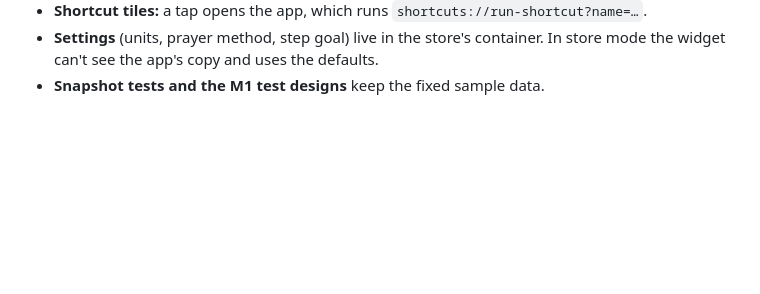
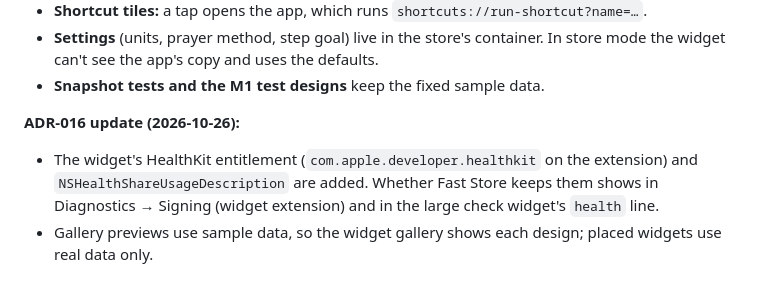
Before and after one commit to KhaledZaki1919/widget-studio, a Markdown page: docs/decisions.md, the part around the change. Drawn GitHub-style; blank space fills up the shorter version.

```diff
--- a/docs/decisions.md
+++ b/docs/decisions.md
@@ -355,3 +355,7 @@ Empty field values fall back to the template defaults.
 - **Shortcut tiles:** a tap opens the app, which runs `shortcuts://run-shortcut?name=…`.
 - **Settings** (units, prayer method, step goal) live in the store's container. In store mode the widget can't see the app's copy and uses the defaults.
 - **Snapshot tests and the M1 test designs** keep the fixed sample data.
+
+**ADR-016 update (2026-10-26):**
+- The widget's HealthKit entitlement (`com.apple.developer.healthkit` on the extension) and `NSHealthShareUsageDescription` are added. Whether Fast Store keeps them shows in Diagnostics → Signing (widget extension) and in the large check widget's `health` line.
+- Gallery previews use sample data, so the widget gallery shows each design; placed widgets use real data only.
```
Also changed, not shown: CLAUDE.md (+1 -1 lines).
